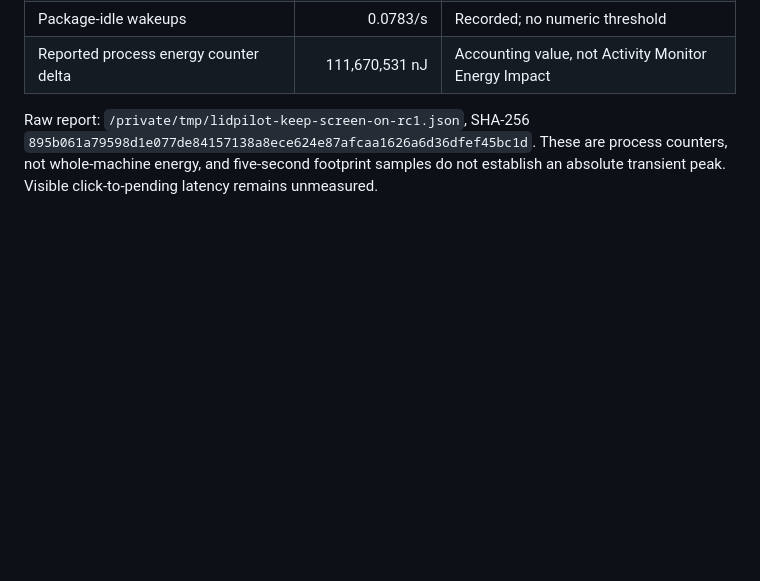
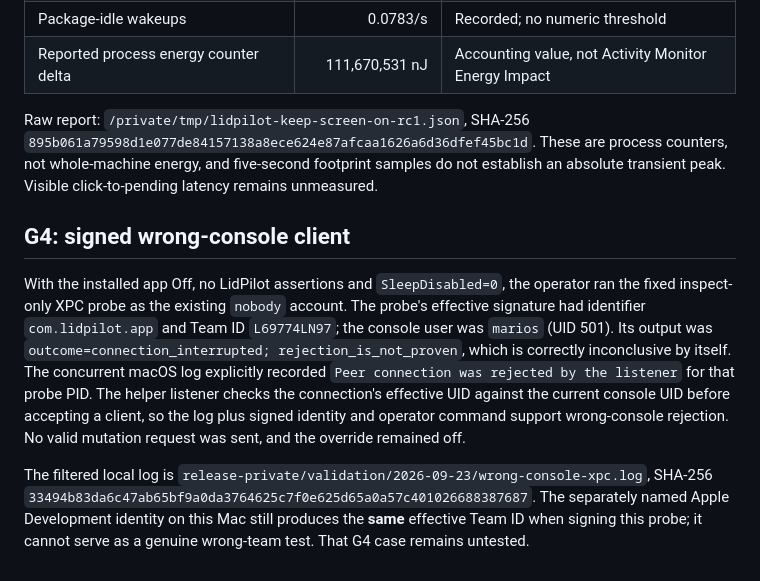
Before and after one commit to Marios1111/lidpilot, a Markdown page: docs/validation/2026-09-23-closed-lid-and-lease.md, the part around the change. Drawn GitHub-style; blank space fills up the shorter version.

Commit message:
docs(validation): record signed wrong-console rejection

```diff
--- a/docs/validation/2026-09-23-closed-lid-and-lease.md
+++ b/docs/validation/2026-09-23-closed-lid-and-lease.md
@@ -34,3 +34,9 @@ The operator ran the public `proc_pid_rusage` recorder with administrator access
 | Reported process energy counter delta | 111,670,531 nJ | Accounting value, not Activity Monitor Energy Impact |
 
 Raw report: `/private/tmp/lidpilot-keep-screen-on-rc1.json`, SHA-256 `895b061a79598d1e077de84157138a8ece624e87afcaa1626a6d36dfef45bc1d`. These are process counters, not whole-machine energy, and five-second footprint samples do not establish an absolute transient peak. Visible click-to-pending latency remains unmeasured.
+
+## G4: signed wrong-console client
+
+With the installed app Off, no LidPilot assertions and `SleepDisabled=0`, the operator ran the fixed inspect-only XPC probe as the existing `nobody` account. The probe's effective signature had identifier `com.lidpilot.app` and Team ID `L69774LN97`; the console user was `marios` (UID 501). Its output was `outcome=connection_interrupted; rejection_is_not_proven`, which is correctly inconclusive by itself. The concurrent macOS log explicitly recorded `Peer connection was rejected by the listener` for that probe PID. The helper listener checks the connection's effective UID against the current console UID before accepting a client, so the log plus signed identity and operator command support wrong-console rejection. No valid mutation request was sent, and the override remained off.
+
+The filtered local log is `release-private/validation/2026-09-23/wrong-console-xpc.log`, SHA-256 `33494b83da6c47ab65bf9a0da3764625c7f0e625d65a0a57c401026688387687`. The separately named Apple Development identity on this Mac still produces the **same** effective Team ID when signing this probe; it cannot serve as a genuine wrong-team test. That G4 case remains untested.
```
Also changed, not shown: docs/SUPPORT_MATRIX.md (+1 -1 lines), docs/VERIFICATION.md (+1 -1 lines).
